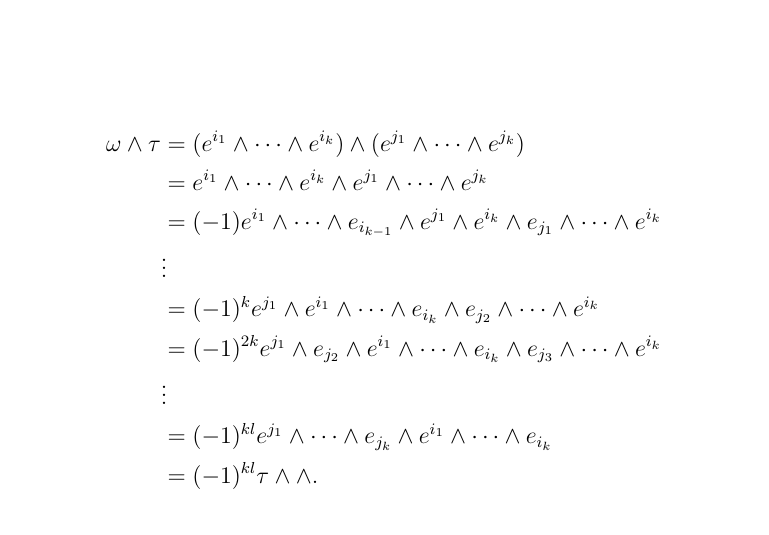
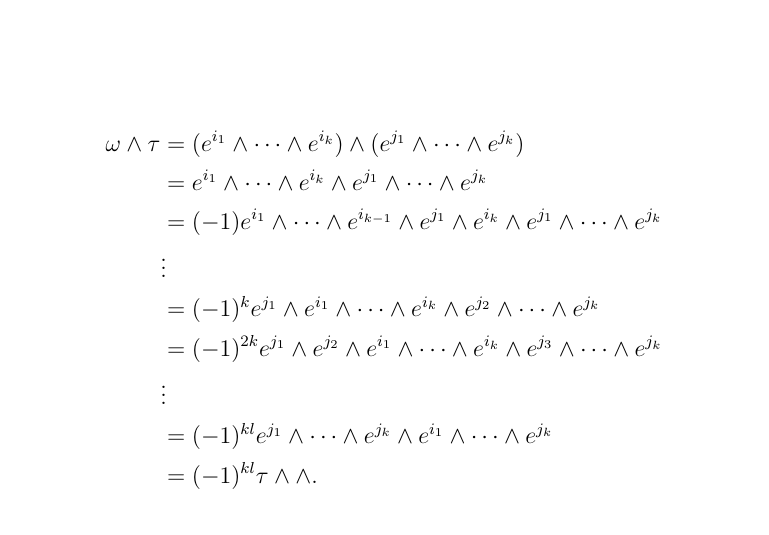
Before and after one commit to hidenori-shinohara/courses, a LaTeX paper (math620/9-5/math620-9-5.tex): part of page 5 of 7, cut so that both start at the same text. Compiled offline with pdfLaTeX.

Commit message:
Fix some typos

```diff
--- a/math620/9-5/math620-9-5.tex
+++ b/math620/9-5/math620-9-5.tex
@@ -209,12 +209,12 @@ $ $
     \omega \wedge \tau
       &= (e^{i_1} \wedge \cdots \wedge e^{i_k}) \wedge (e^{j_1} \wedge \cdots \wedge e^{j_k}) \\
       &= e^{i_1} \wedge \cdots \wedge e^{i_k} \wedge e^{j_1} \wedge \cdots \wedge e^{j_k} \\
-      &= (-1) e^{i_1} \wedge \cdots \wedge e_{i_{k - 1}} \wedge e^{j_1} \wedge e^{i_k} \wedge e_{j_1} \wedge \cdots \wedge e^{i_k} \\
+      &= (-1) e^{i_1} \wedge \cdots \wedge e^{i_{k - 1}} \wedge e^{j_1} \wedge e^{i_k} \wedge e^{j_1} \wedge \cdots \wedge e^{j_k} \\
       &\vdots \\
-      &= (-1)^k e^{j_1} \wedge e^{i_1} \wedge \cdots \wedge e_{i_k} \wedge e_{j_2} \wedge \cdots \wedge e^{i_k} \\
-      &= (-1)^{2k} e^{j_1} \wedge e_{j_2} \wedge e^{i_1} \wedge \cdots \wedge e_{i_k} \wedge e_{j_3} \wedge \cdots \wedge e^{i_k} \\
+      &= (-1)^k e^{j_1} \wedge e^{i_1} \wedge \cdots \wedge e^{i_k} \wedge e^{j_2} \wedge \cdots \wedge e^{j_k} \\
+      &= (-1)^{2k} e^{j_1} \wedge e^{j_2} \wedge e^{i_1} \wedge \cdots \wedge e^{i_k} \wedge e^{j_3} \wedge \cdots \wedge e^{j_k} \\
       &\vdots \\
-      &= (-1)^{kl} e^{j_1} \wedge \cdots \wedge e_{j_k} \wedge e^{i_1} \wedge \cdots \wedge e_{i_k} \\
+      &= (-1)^{kl} e^{j_1} \wedge \cdots \wedge e^{j_k} \wedge e^{i_1} \wedge \cdots \wedge e^{j_k} \\
       &= (-1)^{kl} \tau \wedge \wedge.
   \end{align*}
 \end{proof}
```
Also changed, not shown: math620/9-5/math620-9-5.pdf.
